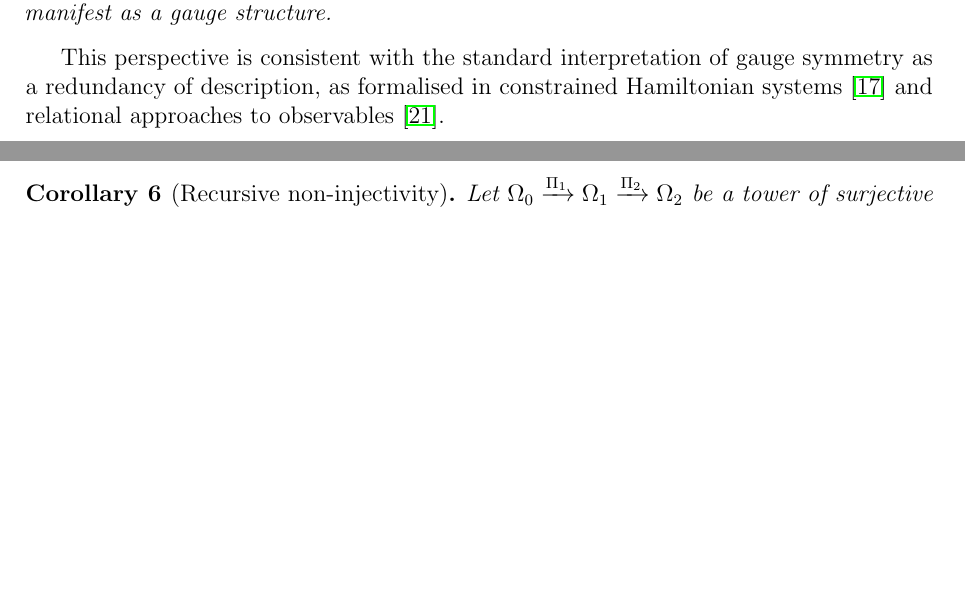
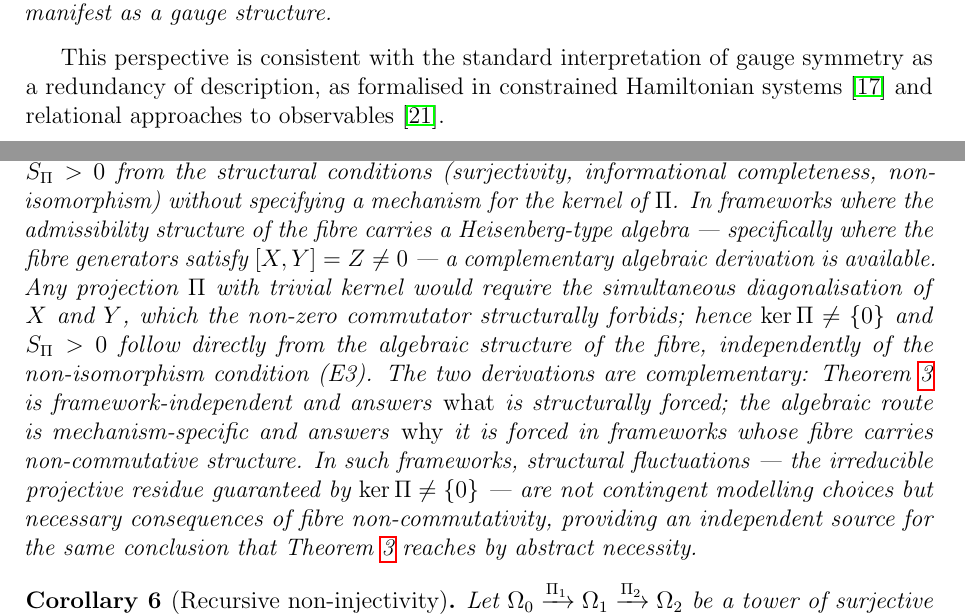
Before and after one commit to Cosmochrony/emergence-non-injectivity, a LaTeX paper (tex/EmergenceNonInjectivity.tex): two parts of pages 6 and 7 of 17, joined at a grey line, cut so that both start at the same text, the shorter picture padded with empty space. Compiled offline with pdfLaTeX.

Commit message:
add algebraic derivation remark, compile script, and Zenodo metadata

```diff
--- a/tex/EmergenceNonInjectivity.tex
+++ b/tex/EmergenceNonInjectivity.tex
@@ -400,6 +400,30 @@ Independent Researcher, Paris, France\\
   symmetry as a redundancy of description, as formalised in constrained
   Hamiltonian systems~\cite{HenneauxTeitelboim1992} and relational
   approaches to observables~\cite{Rovelli2002}.
+
+  \begin{remark}[Algebraic route to $S_\Pi > 0$ via fibre non-commutativity]
+    \label{rem:heisenberg-route}
+    Theorem~\ref{thm:main} derives $S_\Pi > 0$ from the structural conditions
+    (surjectivity, informational completeness, non-isomorphism) without
+    specifying a mechanism for the kernel of~$\Pi$.
+    In frameworks where the admissibility structure of the fibre carries a
+    Heisenberg-type algebra --- specifically where the fibre generators satisfy
+    $[X, Y] = Z \neq 0$ --- a complementary algebraic derivation is available.
+    Any projection $\Pi$ with trivial kernel would require the simultaneous
+    diagonalisation of $X$ and $Y$, which the non-zero commutator structurally
+    forbids; hence $\ker\Pi \neq \{0\}$ and $S_\Pi > 0$ follow directly from
+    the algebraic structure of the fibre, independently of the non-isomorphism
+    condition (E3).
+    The two derivations are complementary: Theorem~\ref{thm:main} is
+    framework-independent and answers \emph{what} is structurally forced;
+    the algebraic route is mechanism-specific and answers \emph{why} it is
+    forced in frameworks whose fibre carries non-commutative structure.
+    In such frameworks, structural fluctuations --- the irreducible projective
+    residue guaranteed by $\ker\Pi \neq \{0\}$ --- are not contingent
+    modelling choices but necessary consequences of fibre non-commutativity,
+    providing an independent source for the same conclusion that
+    Theorem~\ref{thm:main} reaches by abstract necessity.
+  \end{remark}
 
   \begin{corollary}[Recursive non-injectivity]
     \label{cor:recursive}
```
Also changed, not shown: out/EmergenceNonInjectivity.pdf, 2 other files.
